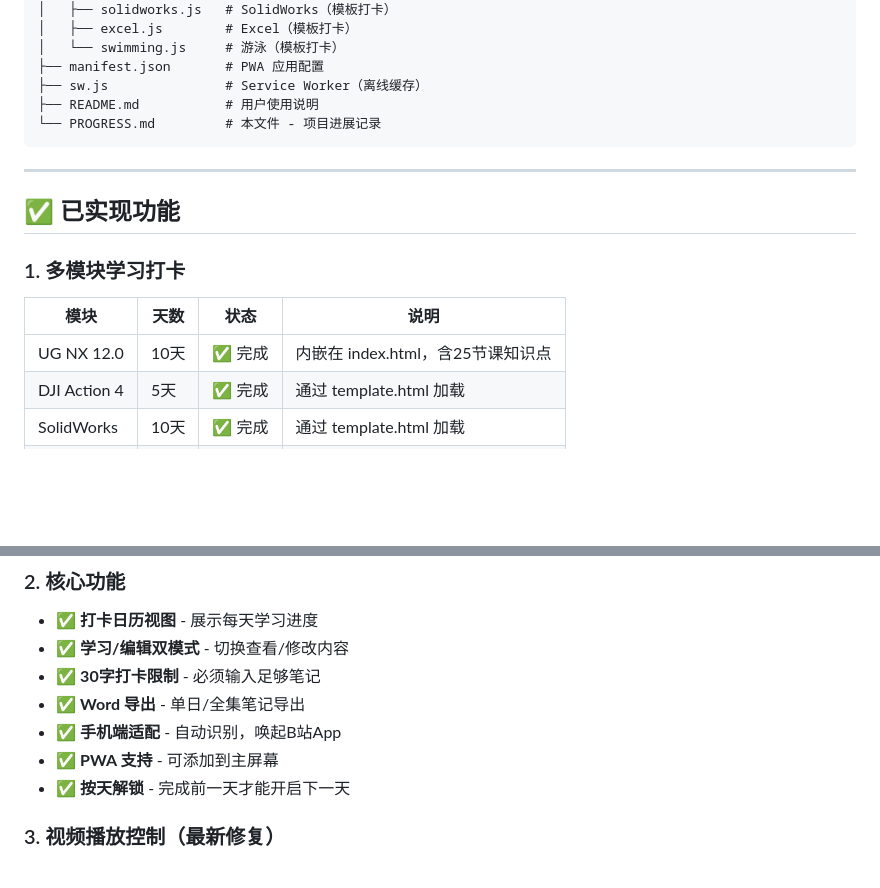
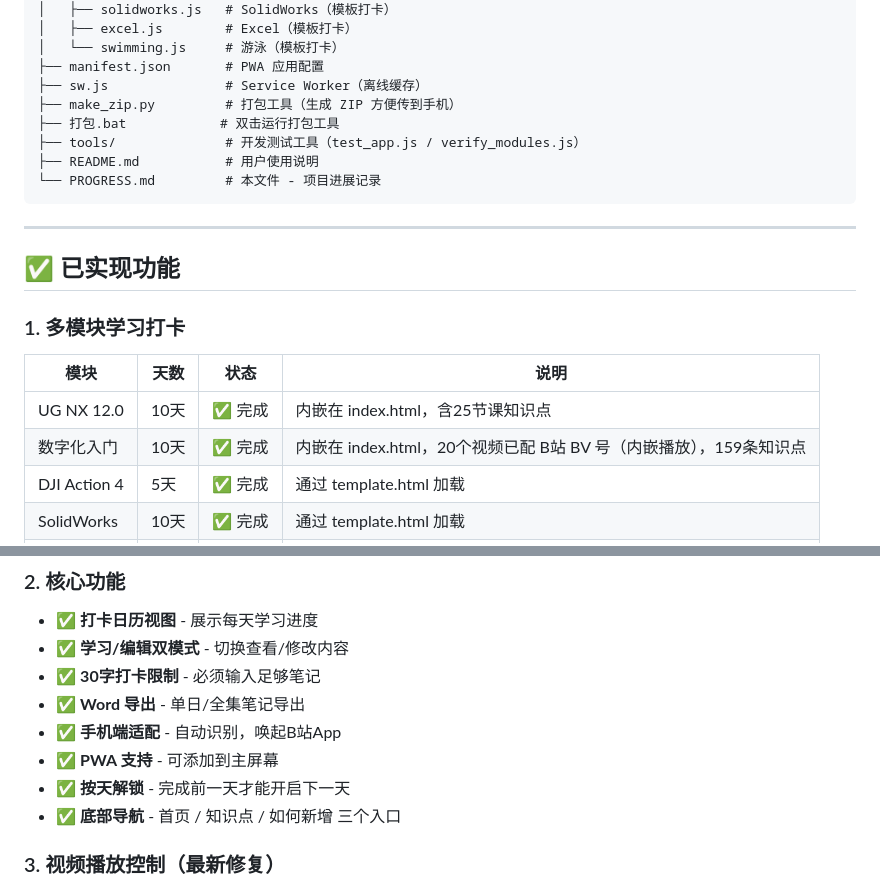
Before and after one commit to lyshi373/stugy, a Markdown page: PROGRESS.md, 2 parts joined by grey strips. Rendered like a GitHub page; blank space fills up the shorter version.

````diff
--- a/PROGRESS.md
+++ b/PROGRESS.md
@@ -20,6 +20,9 @@ docs-project-progress-Y9iLEE/
 │   └── swimming.js     # 游泳（模板打卡）
 ├── manifest.json       # PWA 应用配置
 ├── sw.js               # Service Worker（离线缓存）
+├── make_zip.py         # 打包工具（生成 ZIP 方便传到手机）
+├── 打包.bat            # 双击运行打包工具
+├── tools/              # 开发测试工具（test_app.js / verify_modules.js）
 ├── README.md           # 用户使用说明
 └── PROGRESS.md         # 本文件 - 项目进展记录
 ```
@@ -33,6 +36,7 @@ docs-project-progress-Y9iLEE/
 | 模块 | 天数 | 状态 | 说明 |
 |------|------|------|------|
 | UG NX 12.0 | 10天 | ✅ 完成 | 内嵌在 index.html，含25节课知识点 |
+| 数字化入门 | 10天 | ✅ 完成 | 内嵌在 index.html，20个视频已配 B站 BV 号（内嵌播放），159条知识点 |
 | DJI Action 4 | 5天 | ✅ 完成 | 通过 template.html 加载 |
 | SolidWorks | 10天 | ✅ 完成 | 通过 template.html 加载 |
 | Excel | 10天 | ✅ 完成 | 通过 template.html 加载 |
@@ -48,6 +52,7 @@ docs-project-progress-Y9iLEE/
 - ✅ **手机端适配** - 自动识别，唤起B站App
 - ✅ **PWA 支持** - 可添加到主屏幕
 - ✅ **按天解锁** - 完成前一天才能开启下一天
+- ✅ **底部导航** - 首页 / 知识点 / 如何新增 三个入口
 
 ### 3. 视频播放控制（最新修复）
 
````
Also changed, not shown: README.md (+32 -5 lines).
